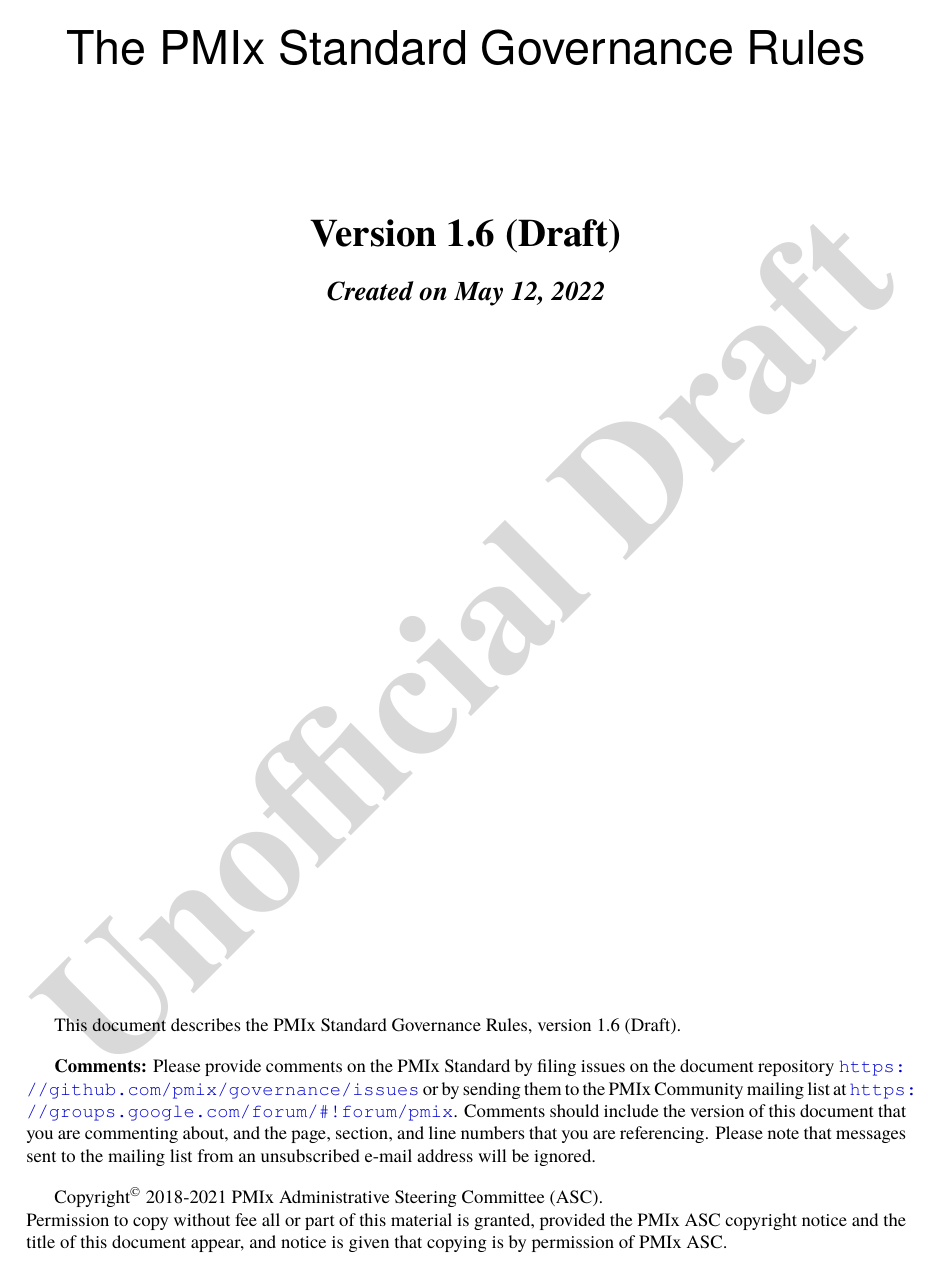
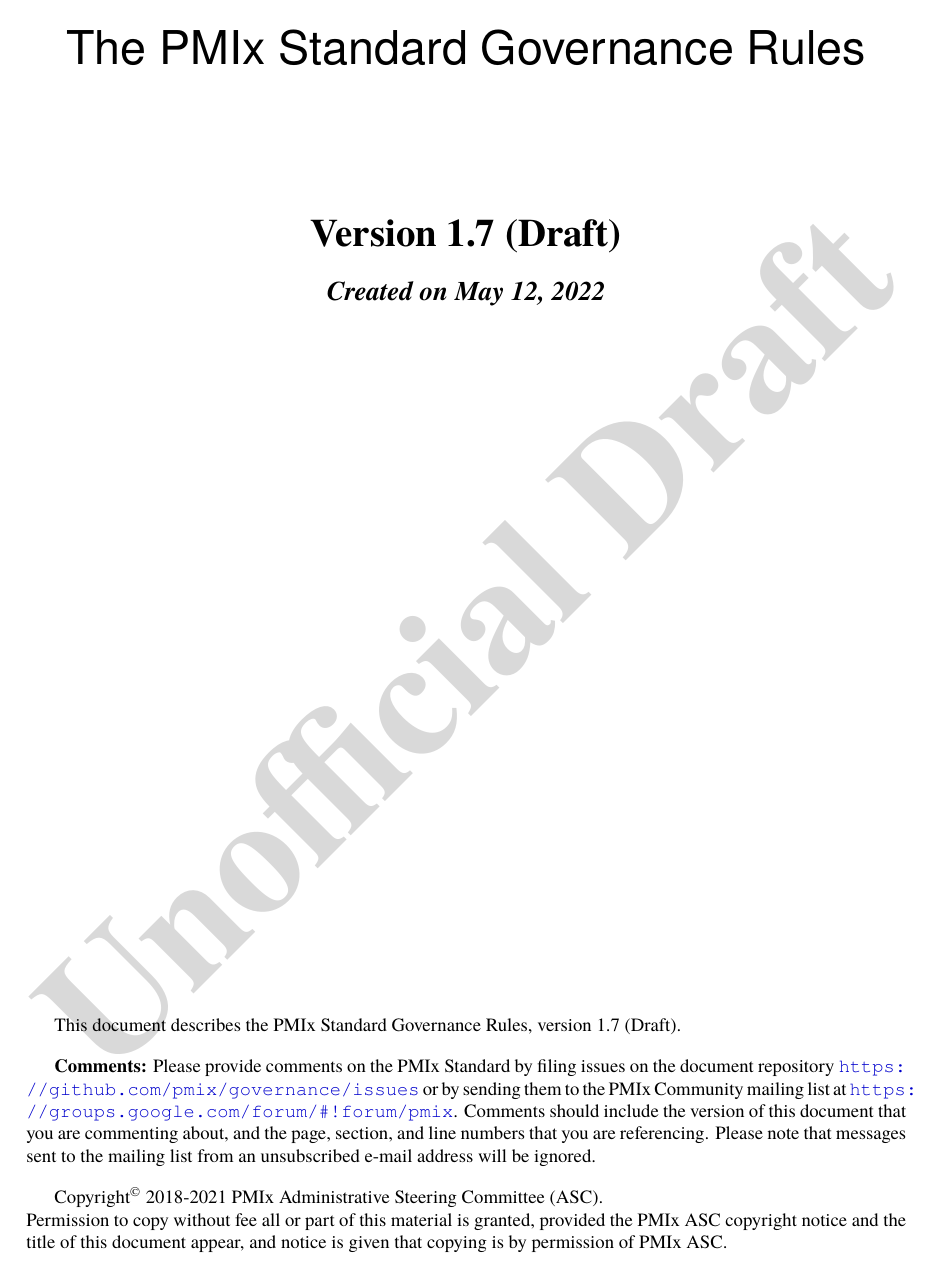
Before and after one commit to pmix/governance, a LaTeX document (pmix_governance.tex): page 1 of 15. Compiled offline with pdfLaTeX.

Commit message:
Bump version to 1.7 now that 1.6 is released
Signed-off-by: Joshua Hursey <jhursey@us.ibm.com>

```diff
--- a/pmix_governance.tex
+++ b/pmix_governance.tex
@@ -18,10 +18,10 @@
 
 % Text to appear in the footer on even-numbered pages:
 \ifthenelse{\boolean{is_unofficial_draft}}
-  {\newcommand{\VER}{1.6 (Draft)}
+  {\newcommand{\VER}{1.7 (Draft)}
    \newcommand{\VERDATE}{\emph{Created on \today}}
   }
-  {\newcommand{\VER}{1.6}
+  {\newcommand{\VER}{1.7}
    \newcommand{\VERDATE}{MONTH DAY, YEAR}
   }
 \newcommand{\footerText}{PMIx Standard Governance Rules -- Version \VER{} -- \VERDATE}
```
